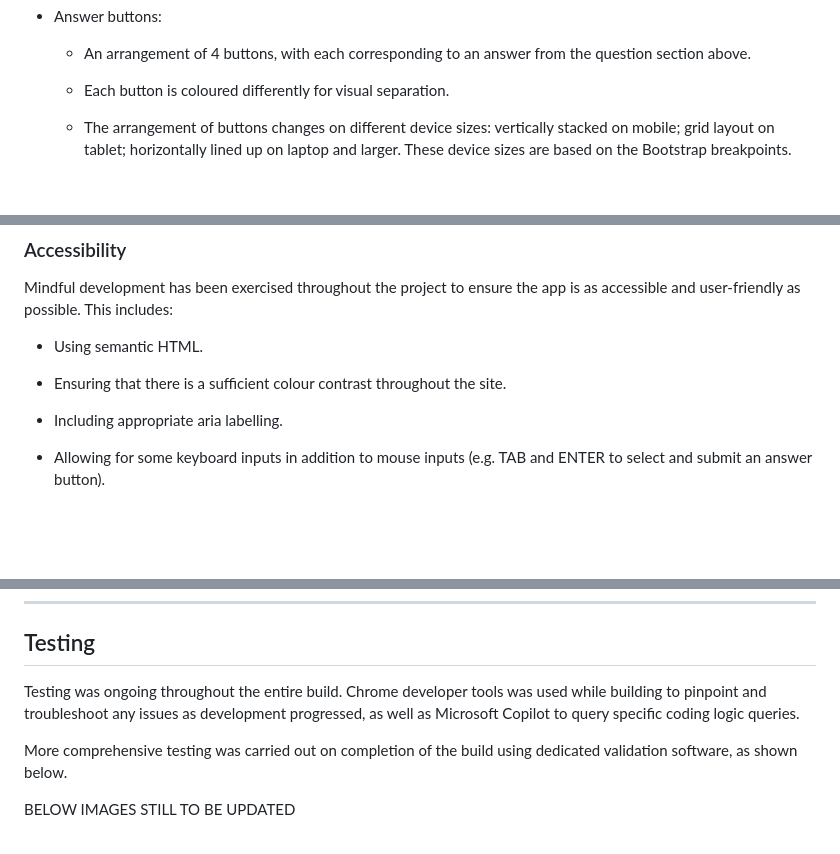
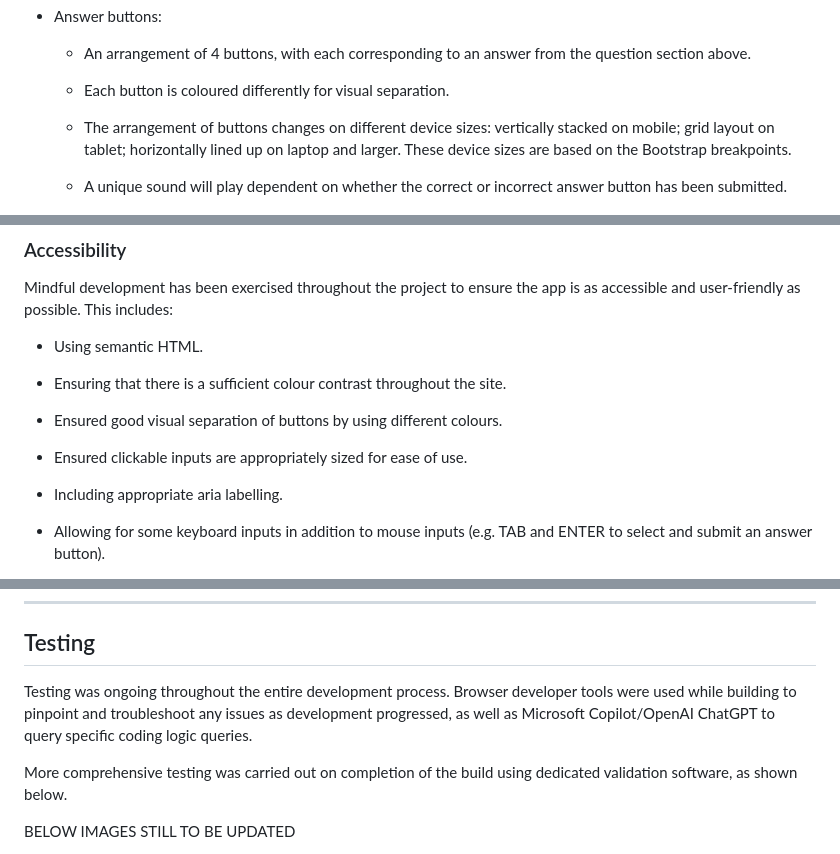
Before and after one commit to arun-dhanjal/hackathon-quiz-app, a Markdown page: README.md, 3 parts joined by grey strips. GitHub-like rendering; blank space fills up the shorter version.

```diff
--- a/README.md
+++ b/README.md
@@ -103,6 +103,8 @@ Wireframes were created based on the initial design of the page layout for vario
 
   * The arrangement of buttons changes on different device sizes: vertically stacked on mobile; grid layout on tablet; horizontally lined up on laptop and larger. These device sizes are based on the Bootstrap breakpoints.
 
+  * A unique sound will play dependent on whether the correct or incorrect answer button has been submitted.
+
   ![Answer buttons](/readme-docs/buttons.png)
 
 * Quiz progression:
@@ -151,6 +153,10 @@ Mindful development has been exercised throughout the project to ensure the app
 
 * Ensuring that there is a sufficient colour contrast throughout the site.
 
+* Ensured good visual separation of buttons by using different colours.
+
+* Ensured clickable inputs are appropriately sized for ease of use.
+
 * Including appropriate aria labelling.
 
 * Allowing for some keyboard inputs in addition to mouse inputs (e.g. TAB and ENTER to select and submit an answer button).
@@ -194,7 +204,7 @@ Github Pages was used to deploy the live app. The instructions to achieve this a
 
 ## Testing
 
-Testing was ongoing throughout the entire build. Chrome developer tools was used while building to pinpoint and troubleshoot any issues as development progressed, as well as Microsoft Copilot to query specific coding logic queries.
+Testing was ongoing throughout the entire development process. Browser developer tools were used while building to pinpoint and troubleshoot any issues as development progressed, as well as Microsoft Copilot/OpenAI ChatGPT to query specific coding logic queries.
 
 More comprehensive testing was carried out on completion of the build using dedicated validation software, as shown below.
 
```
Also changed, not shown: other parts of README.md (+24 -11 lines).
